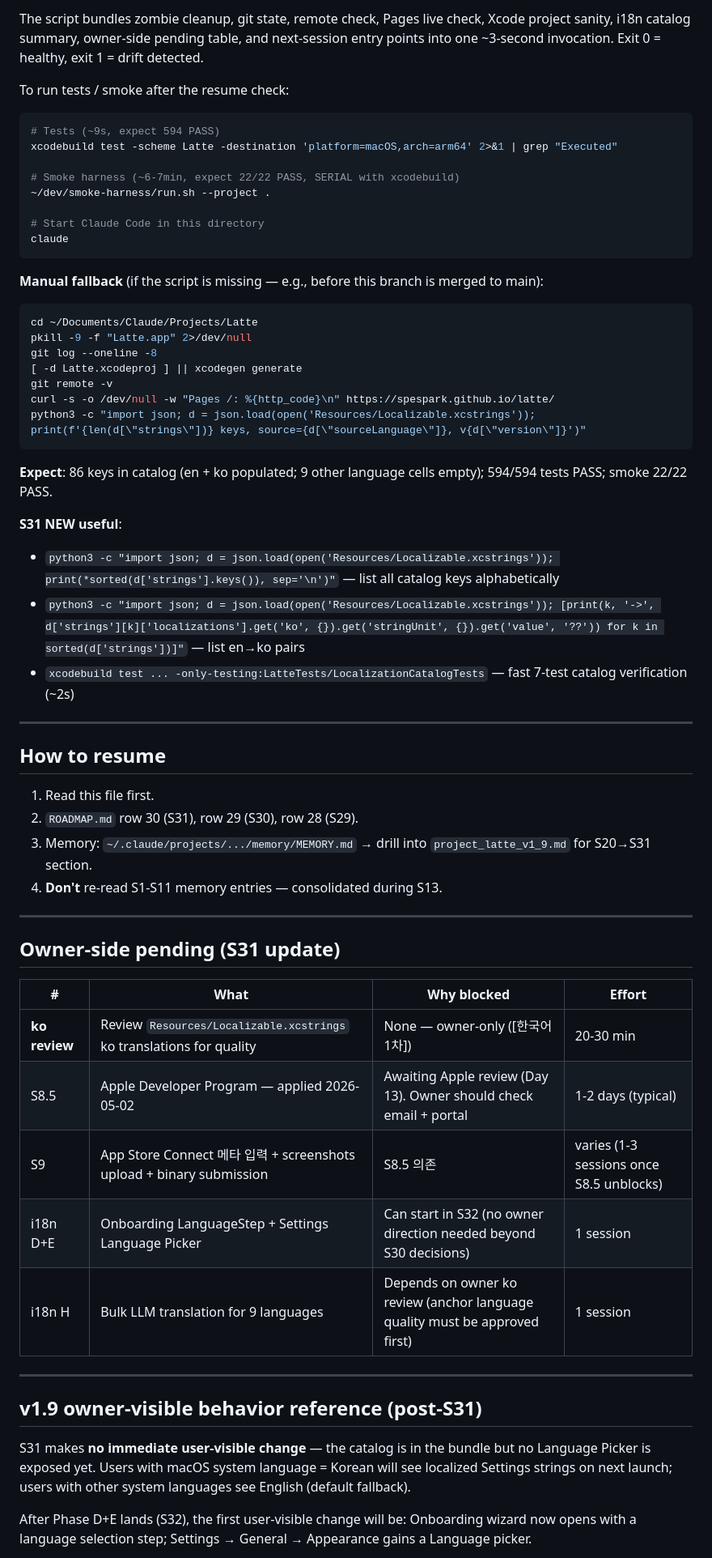
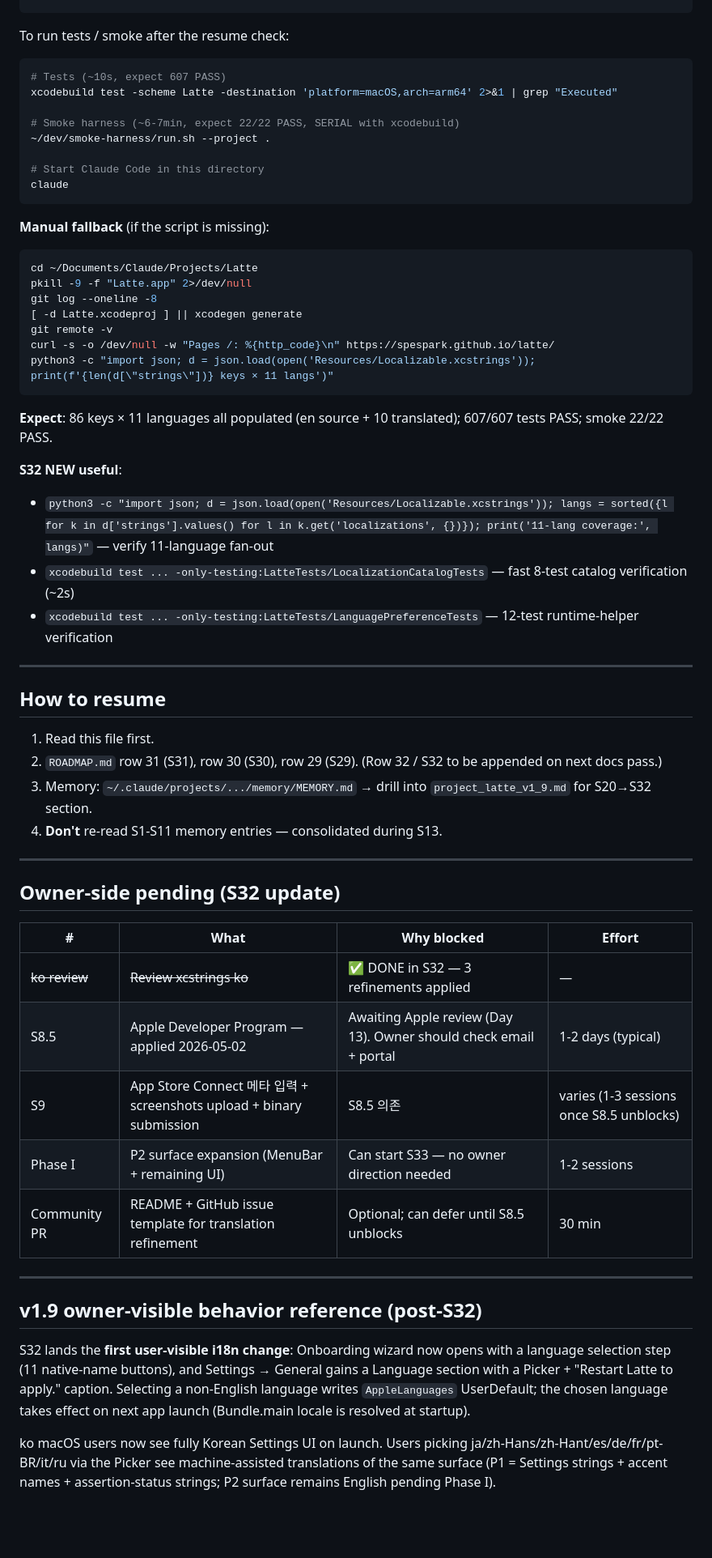
Before and after one commit to SpesPark/latte, a Markdown page: docs/SESSION_HANDOFF.md, the part around one of its changes. Shown at 81% size. Drawn GitHub-style; blank space fills up the shorter version.

````diff
--- a/docs/SESSION_HANDOFF.md
+++ b/docs/SESSION_HANDOFF.md
@@ -119,11 +81,9 @@ latte
 ```
-
-The script bundles zombie cleanup, git state, remote check, Pages live check, Xcode project sanity, i18n catalog summary, owner-side pending table, and next-session entry points into one ~3-second invocation. Exit 0 = healthy, exit 1 = drift detected.
 
 To run tests / smoke after the resume check:
 
 ```bash
-# Tests (~9s, expect 594 PASS)
+# Tests (~10s, expect 607 PASS)
 xcodebuild test -scheme Latte -destination 'platform=macOS,arch=arm64' 2>&1 | grep "Executed"
 
 # Smoke harness (~6-7min, expect 22/22 PASS, SERIAL with xcodebuild)
@@ -133,7 +93,7 @@ xcodebuild test -scheme Latte -destination 'platform=macOS,arch=arm64' 2>&1 | gr
 claude
 ```
 
-**Manual fallback** (if the script is missing — e.g., before this branch is merged to main):
+**Manual fallback** (if the script is missing):
 
 ```bash
 cd ~/Documents/Claude/Projects/Latte
@@ -142,42 +102,42 @@ git log --oneline -8
 [ -d Latte.xcodeproj ] || xcodegen generate
 git remote -v
 curl -s -o /dev/null -w "Pages /: %{http_code}\n" https://spespark.github.io/latte/
-python3 -c "import json; d = json.load(open('Resources/Localizable.xcstrings')); print(f'{len(d[\"strings\"])} keys, source={d[\"sourceLanguage\"]}, v{d[\"version\"]}')"
+python3 -c "import json; d = json.load(open('Resources/Localizable.xcstrings')); print(f'{len(d[\"strings\"])} keys × 11 langs')"
 ```
 
-**Expect**: 86 keys in catalog (en + ko populated; 9 other language cells empty); 594/594 tests PASS; smoke 22/22 PASS.
+**Expect**: 86 keys × 11 languages all populated (en source + 10 translated); 607/607 tests PASS; smoke 22/22 PASS.
 
-**S31 NEW useful**:
-- `python3 -c "import json; d = json.load(open('Resources/Localizable.xcstrings')); print(*sorted(d['strings'].keys()), sep='\n')"` — list all catalog keys alphabetically
-- `python3 -c "import json; d = json.load(open('Resources/Localizable.xcstrings')); [print(k, '->', d['strings'][k]['localizations'].get('ko', {}).get('stringUnit', {}).get('value', '??')) for k in sorted(d['strings'])]"` — list en→ko pairs
-- `xcodebuild test ... -only-testing:LatteTests/LocalizationCatalogTests` — fast 7-test catalog verification (~2s)
+**S32 NEW useful**:
+- `python3 -c "import json; d = json.load(open('Resources/Localizable.xcstrings')); langs = sorted({l for k in d['strings'].values() for l in k.get('localizations', {})}); print('11-lang coverage:', langs)"` — verify 11-language fan-out
+- `xcodebuild test ... -only-testing:LatteTests/LocalizationCatalogTests` — fast 8-test catalog verification (~2s)
+- `xcodebuild test ... -only-testing:LatteTests/LanguagePreferenceTests` — 12-test runtime-helper verification
 
 ---
 
 ## How to resume
 
 1. Read this file first.
-2. `ROADMAP.md` row 30 (S31), row 29 (S30), row 28 (S29).
-3. Memory: `~/.claude/projects/.../memory/MEMORY.md` → drill into `project_latte_v1_9.md` for S20→S31 section.
+2. `ROADMAP.md` row 31 (S31), row 30 (S30), row 29 (S29). (Row 32 / S32 to be appended on next docs pass.)
+3. Memory: `~/.claude/projects/.../memory/MEMORY.md` → drill into `project_latte_v1_9.md` for S20→S32 section.
 4. **Don't** re-read S1-S11 memory entries — consolidated during S13.
 
 ---
 
-## Owner-side pending (S31 update)
+## Owner-side pending (S32 update)
 
 | # | What | Why blocked | Effort |
 |---|---|---|---|
-| **ko review** | Review `Resources/Localizable.xcstrings` ko translations for quality | None — owner-only ([한국어 1차]) | 20-30 min |
+| ~~ko review~~ | ~~Review xcstrings ko~~ | ✅ DONE in S32 — 3 refinements applied | — |
 | S8.5 | Apple Developer Program — applied 2026-05-02 | Awaiting Apple review (Day 13). Owner should check email + portal | 1-2 days (typical) |
 | S9 | App Store Connect 메타 입력 + screenshots upload + binary submission | S8.5 의존 | varies (1-3 sessions once S8.5 unblocks) |
-| i18n D+E | Onboarding LanguageStep + Settings Language Picker | Can start in S32 (no owner direction needed beyond S30 decisions) | 1 session |
-| i18n H | Bulk LLM translation for 9 languages | Depends on owner ko review (anchor language quality must be approved first) | 1 session |
+| Phase I | P2 surface expansion (MenuBar + remaining UI) | Can start S33 — no owner direction needed | 1-2 sessions |
+| Community PR | README + GitHub issue template for translation refinement | Optional; can defer until S8.5 unblocks | 30 min |
 
 ---
 
-## v1.9 owner-visible behavior reference (post-S31)
+## v1.9 owner-visible behavior reference (post-S32)
 
-S31 makes **no immediate user-visible change** — the catalog is in the bundle but no Language Picker is exposed yet. Users with macOS system language = Korean will see localized Settings strings on next launch; users with other system languages see English (default fallback).
+S32 lands the **first user-visible i18n change**: Onboarding wizard now opens with a language selection step (11 native-name buttons), and Settings → General gains a Language section with a Picker + "Restart Latte to apply." caption. Selecting a non-English language writes `AppleLanguages` UserDefault; the chosen language takes effect on next app launch (Bundle.main locale is resolved at startup).
 
-After Phase D+E lands (S32), the first user-visible change will be: Onboarding wizard now opens with a language selection step; Settings → General → Appearance gains a Language picker.
+ko macOS users now see fully Korean Settings UI on launch. Users picking ja/zh-Hans/zh-Hant/es/de/fr/pt-BR/it/ru via the Picker see machine-assisted translations of the same surface (P1 = Settings strings + accent names + assertion-status strings; P2 surface remains English pending Phase I).
 
````
Also changed, not shown: other parts of docs/SESSION_HANDOFF.md (+39 -74 lines).
